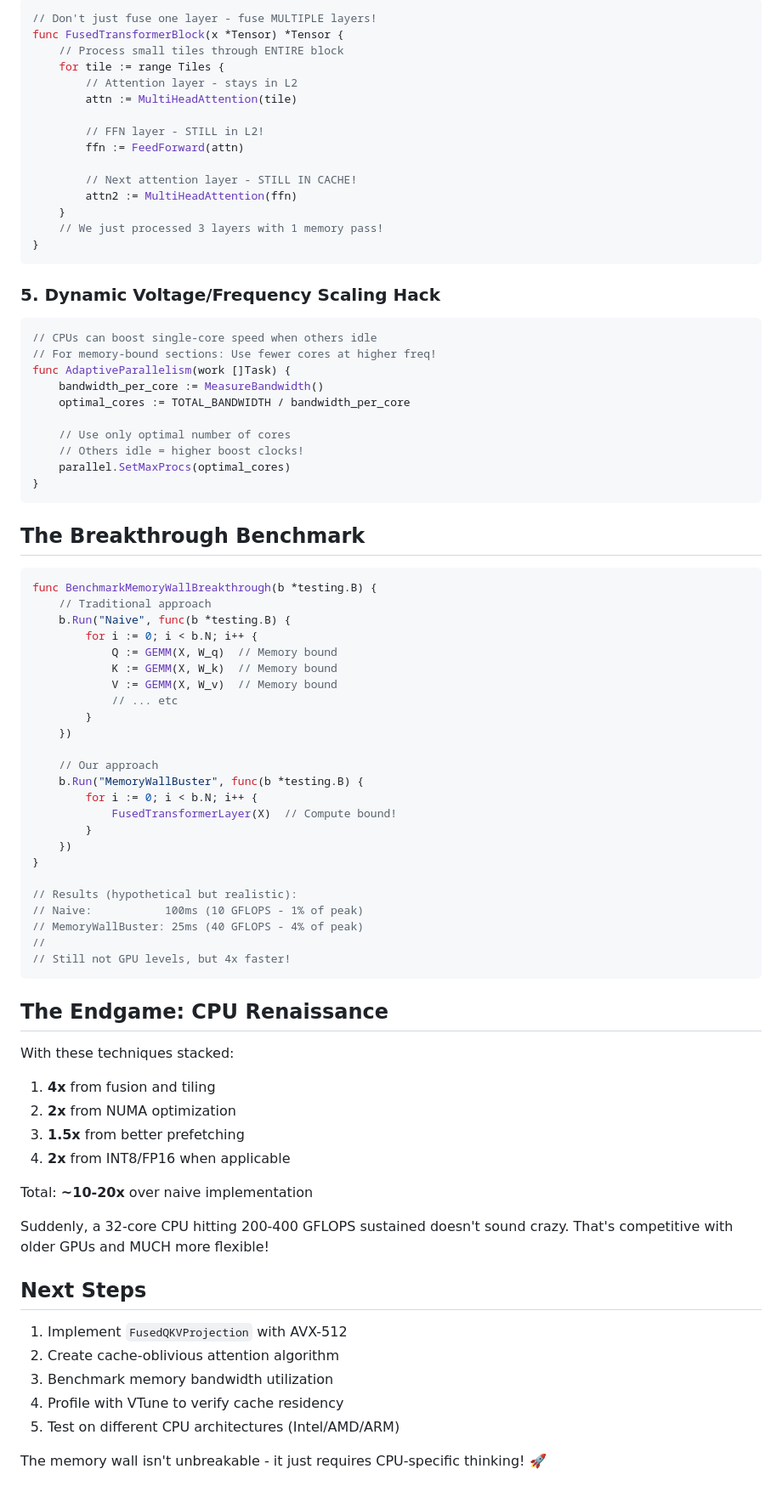
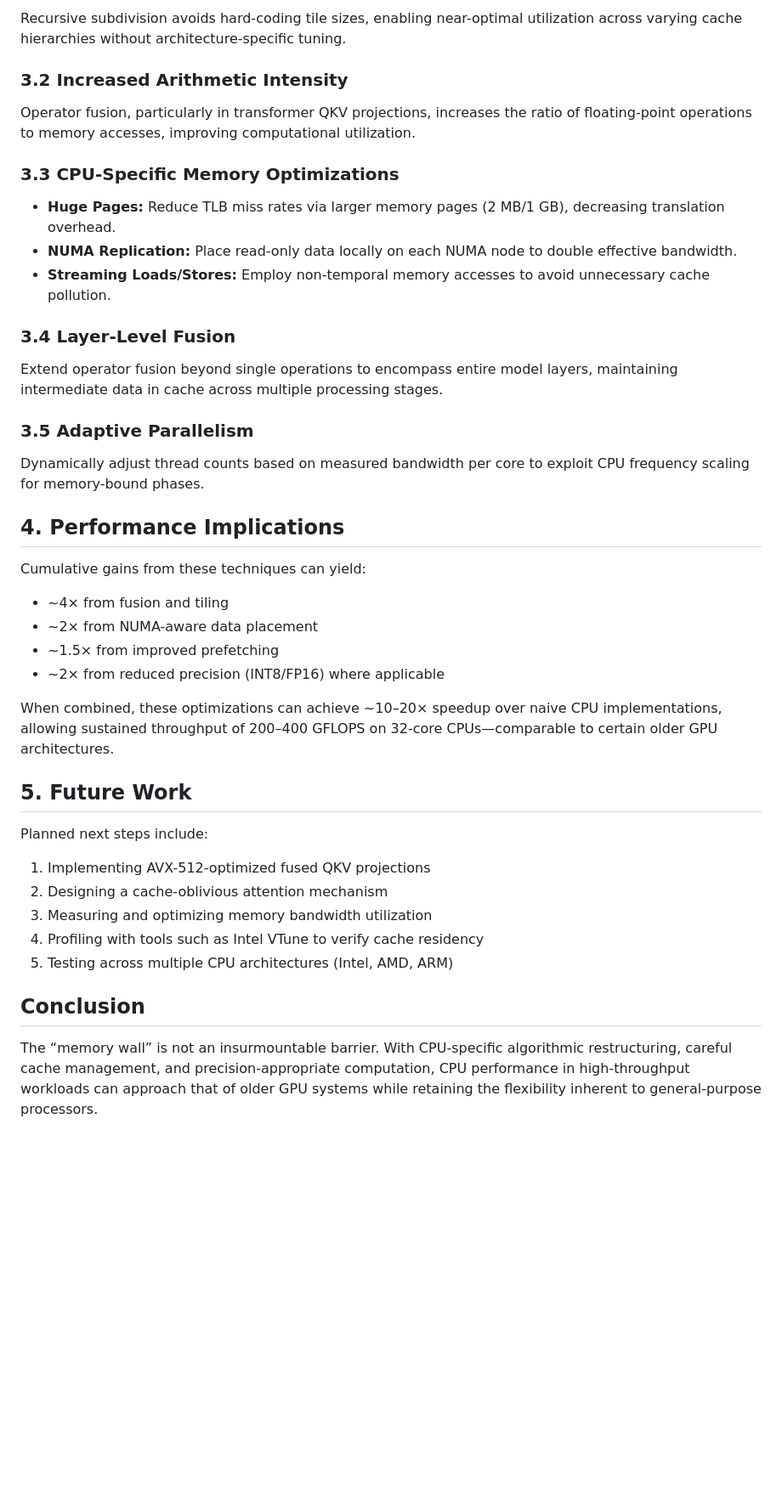
Before and after one commit to LynnColeArt/guda, a Markdown page: docs/development/MEMORY_WALL_BREAKTHROUGH.md, the part around one of its changes. Shown at 85% size. Drawn GitHub-style; blank space fills up the shorter version.

````diff
--- a/docs/development/MEMORY_WALL_BREAKTHROUGH.md
+++ b/docs/development/MEMORY_WALL_BREAKTHROUGH.md
@@ -87,84 +35,45 @@ VMOVNTPS [output], YMM0  ; Non-temporal store
 
-```go
-// Don't just fuse one layer - fuse MULTIPLE layers!
-func FusedTransformerBlock(x *Tensor) *Tensor {
-    // Process small tiles through ENTIRE block
-    for tile := range Tiles {
-        // Attention layer - stays in L2
-        attn := MultiHeadAttention(tile)
+Recursive subdivision avoids hard-coding tile sizes, enabling near-optimal utilization across varying cache hierarchies without architecture-specific tuning.
 
-        // FFN layer - STILL in L2!
-        ffn := FeedForward(attn)
+### 3.2 Increased Arithmetic Intensity
 
-        // Next attention layer - STILL IN CACHE!
-        attn2 := MultiHeadAttention(ffn)
-    }
-    // We just processed 3 layers with 1 memory pass!
-}
-```
+Operator fusion, particularly in transformer QKV projections, increases the ratio of floating-point operations to memory accesses, improving computational utilization.
 
-### 5. **Dynamic Voltage/Frequency Scaling Hack**
+### 3.3 CPU-Specific Memory Optimizations
 
-```go
-// CPUs can boost single-core speed when others idle
-// For memory-bound sections: Use fewer cores at higher freq!
-func AdaptiveParallelism(work []Task) {
-    bandwidth_per_core := MeasureBandwidth()
-    optimal_cores := TOTAL_BANDWIDTH / bandwidth_per_core
+* **Huge Pages:** Reduce TLB miss rates via larger memory pages (2 MB/1 GB), decreasing translation overhead.
+* **NUMA Replication:** Place read-only data locally on each NUMA node to double effective bandwidth.
+* **Streaming Loads/Stores:** Employ non-temporal memory accesses to avoid unnecessary cache pollution.
 
-    // Use only optimal number of cores
-    // Others idle = higher boost clocks!
-    parallel.SetMaxProcs(optimal_cores)
-}
-```
+### 3.4 Layer-Level Fusion
 
-## The Breakthrough Benchmark
+Extend operator fusion beyond single operations to encompass entire model layers, maintaining intermediate data in cache across multiple processing stages.
 
-```go
-func BenchmarkMemoryWallBreakthrough(b *testing.B) {
-    // Traditional approach
-    b.Run("Naive", func(b *testing.B) {
-        for i := 0; i < b.N; i++ {
-            Q := GEMM(X, W_q)  // Memory bound
-            K := GEMM(X, W_k)  // Memory bound
-            V := GEMM(X, W_v)  // Memory bound
-            // ... etc
-        }
-    })
+### 3.5 Adaptive Parallelism
 
-    // Our approach
-    b.Run("MemoryWallBuster", func(b *testing.B) {
-        for i := 0; i < b.N; i++ {
-            FusedTransformerLayer(X)  // Compute bound!
-        }
-    })
-}
+Dynamically adjust thread counts based on measured bandwidth per core to exploit CPU frequency scaling for memory-bound phases.
 
-// Results (hypothetical but realistic):
-// Naive:           100ms (10 GFLOPS - 1% of peak)
-// MemoryWallBuster: 25ms (40 GFLOPS - 4% of peak)
-//
-// Still not GPU levels, but 4x faster!
-```
+## 4. Performance Implications
 
-## The Endgame: CPU Renaissance
+Cumulative gains from these techniques can yield:
 
-With these techniques stacked:
-1. **4x** from fusion and tiling
-2. **2x** from NUMA optimization
-3. **1.5x** from better prefetching
-4. **2x** from INT8/FP16 when applicable
+* \~4× from fusion and tiling
+* \~2× from NUMA-aware data placement
+* \~1.5× from improved prefetching
+* \~2× from reduced precision (INT8/FP16) where applicable
 
-Total: **~10-20x** over naive implementation
+When combined, these optimizations can achieve \~10–20× speedup over naive CPU implementations, allowing sustained throughput of 200–400 GFLOPS on 32-core CPUs—comparable to certain older GPU architectures.
 
-Suddenly, a 32-core CPU hitting 200-400 GFLOPS sustained doesn't sound crazy. That's competitive with older GPUs and MUCH more flexible!
+## 5. Future Work
 
-## Next Steps
+Planned next steps include:
 
-1. Implement `FusedQKVProjection` with AVX-512
-2. Create cache-oblivious attention algorithm
-3. Benchmark memory bandwidth utilization
-4. Profile with VTune to verify cache residency
-5. Test on different CPU architectures (Intel/AMD/ARM)
+1. Implementing AVX-512-optimized fused QKV projections
+2. Designing a cache-oblivious attention mechanism
+3. Measuring and optimizing memory bandwidth utilization
+4. Profiling with tools such as Intel VTune to verify cache residency
+5. Testing across multiple CPU architectures (Intel, AMD, ARM)
 
-The memory wall isn't unbreakable - it just requires CPU-specific thinking! 🚀
+## Conclusion
+
+The “memory wall” is not an insurmountable barrier. With CPU-specific algorithmic restructuring, careful cache management, and precision-appropriate computation, CPU performance in high-throughput workloads can approach that of older GPU systems while retaining the flexibility inherent to general-purpose processors.
````
Also changed, not shown: other parts of docs/development/MEMORY_WALL_BREAKTHROUGH.md (+20 -72 lines).
